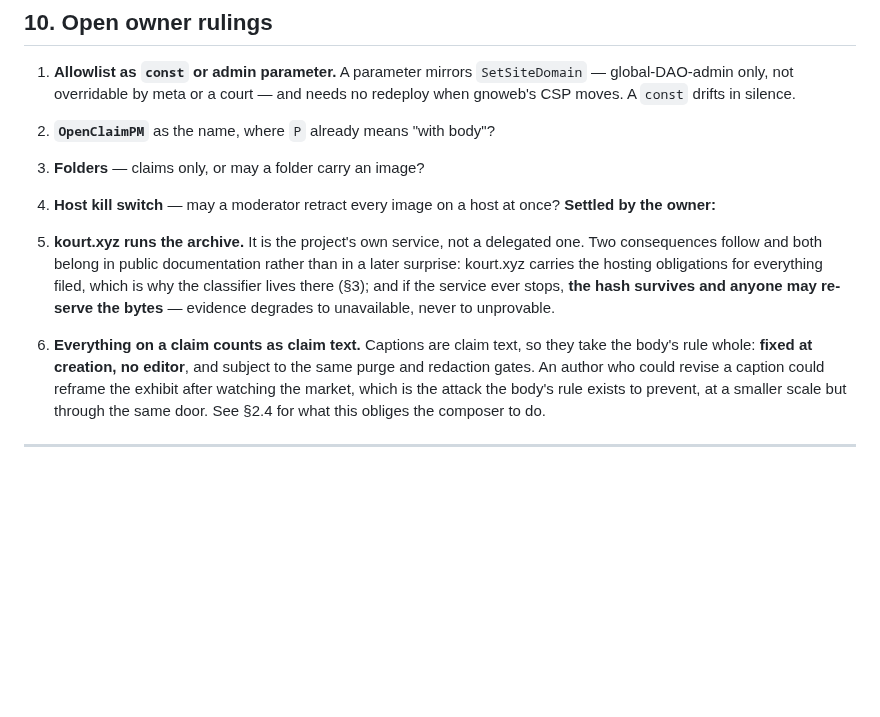
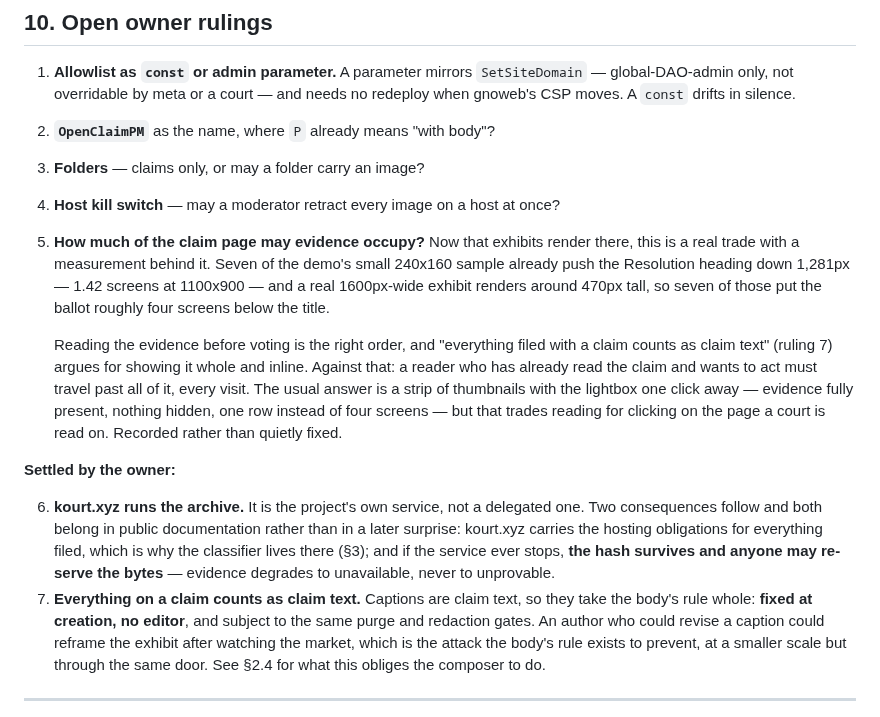
Before and after one commit to jaekwon/cryptocourt, a Markdown page: docs/CLAIM_MEDIA.md, the part around the change. Drawn GitHub-style; blank space fills up the shorter version.

Commit message:
docs(media): how much of the claim page evidence may occupy is an owner ruling
Measured rather than guessed: seven of the demo's small 240x160 sample push the
Resolution heading down 1,281px — 1.42 screens — and a real 1600px-wide exhibit
renders about 470px tall, so seven put the ballot roughly four screens below the
title.

Reading evidence before voting is the right order and ruling 7 argues for
showing it whole. Against that, a reader who has already read the claim and
wants to act travels past all of it every visit. A thumbnail strip with the
lightbox one click away is the usual answer, but it trades reading for clicking
on the page a court is read on — which is the owner's call, so it is in §10
rather than in the CSS.

```diff
--- a/docs/CLAIM_MEDIA.md
+++ b/docs/CLAIM_MEDIA.md
@@ -612,15 +612,29 @@ against believing a green suite about anything a reader sees.
 2. **`OpenClaimPM`** as the name, where `P` already means "with body"?
 3. **Folders** — claims only, or may a folder carry an image?
 4. **Host kill switch** — may a moderator retract every image on a host at once?
+5. **How much of the claim page may evidence occupy?** Now that exhibits render
+   there, this is a real trade with a measurement behind it. Seven of the demo's
+   small 240x160 sample already push the Resolution heading down 1,281px — 1.42
+   screens at 1100x900 — and a real 1600px-wide exhibit renders around 470px
+   tall, so seven of those put the ballot roughly four screens below the title.
+
+   Reading the evidence before voting is the right order, and "everything filed
+   with a claim counts as claim text" (ruling 7) argues for showing it whole and
+   inline. Against that: a reader who has already read the claim and wants to act
+   must travel past all of it, every visit. The usual answer is a strip of
+   thumbnails with the lightbox one click away — evidence fully present, nothing
+   hidden, one row instead of four screens — but that trades reading for clicking
+   on the page a court is read on. Recorded rather than quietly fixed.
+
 **Settled by the owner:**
 
-5. **kourt.xyz runs the archive.** It is the project's own service, not a
+6. **kourt.xyz runs the archive.** It is the project's own service, not a
    delegated one. Two consequences follow and both belong in public documentation
    rather than in a later surprise: kourt.xyz carries the hosting obligations for
    everything filed, which is why the classifier lives there (§3); and if the
    service ever stops, **the hash survives and anyone may re-serve the bytes** —
    evidence degrades to unavailable, never to unprovable.
-6. **Everything on a claim counts as claim text.** Captions are claim text, so
+7. **Everything on a claim counts as claim text.** Captions are claim text, so
    they take the body's rule whole: **fixed at creation, no editor**, and subject
    to the same purge and redaction gates. An author who could revise a caption
    could reframe the exhibit after watching the market, which is the attack the
```
